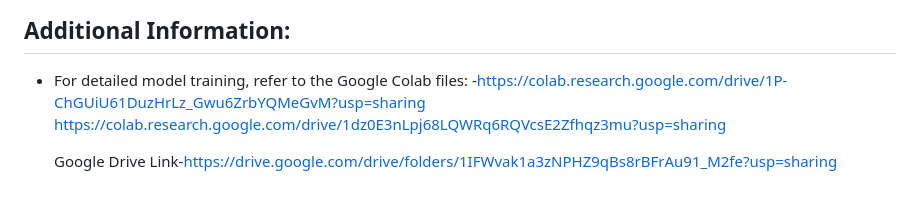
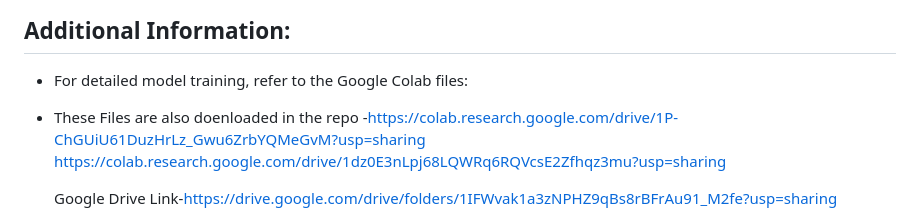
Before and after one commit to Mehardeep-Singh-GG/Aicura, a Markdown page: README.md, the part around the change. Rendered like a GitHub page; blank space fills up the shorter version.

```diff
--- a/README.md
+++ b/README.md
@@ -54,6 +54,7 @@ This project focuses on training a model for diabetic retinopathy detection usin
 ## Additional Information:
 
 - For detailed model training, refer to the Google Colab files:
+- These Files are also doenloaded in the repo
   -https://colab.research.google.com/drive/1P-ChGUiU61DuzHrLz_Gwu6ZrbYQMeGvM?usp=sharing
   https://colab.research.google.com/drive/1dz0E3nLpj68LQWRq6RQVcsE2Zfhqz3mu?usp=sharing
 
```
